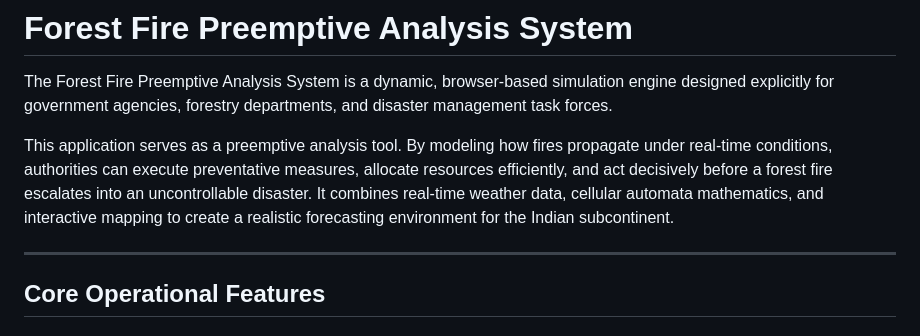
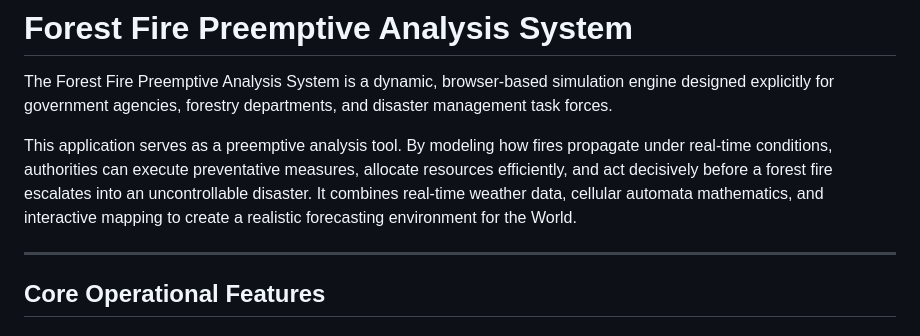
Before and after one commit to sreedharhari2006-code/forest_fire_simulator, a Markdown page: README.md, the part around the change. Rendered like a GitHub page.

```diff
--- a/README.md
+++ b/README.md
@@ -2,7 +2,7 @@
 
 The Forest Fire Preemptive Analysis System is a dynamic, browser-based simulation engine designed explicitly for government agencies, forestry departments, and disaster management task forces.
 
-This application serves as a preemptive analysis tool. By modeling how fires propagate under real-time conditions, authorities can execute preventative measures, allocate resources efficiently, and act decisively before a forest fire escalates into an uncontrollable disaster. It combines real-time weather data, cellular automata mathematics, and interactive mapping to create a realistic forecasting environment for the Indian subcontinent.
+This application serves as a preemptive analysis tool. By modeling how fires propagate under real-time conditions, authorities can execute preventative measures, allocate resources efficiently, and act decisively before a forest fire escalates into an uncontrollable disaster. It combines real-time weather data, cellular automata mathematics, and interactive mapping to create a realistic forecasting environment for the World.
 
 ---
 
```
